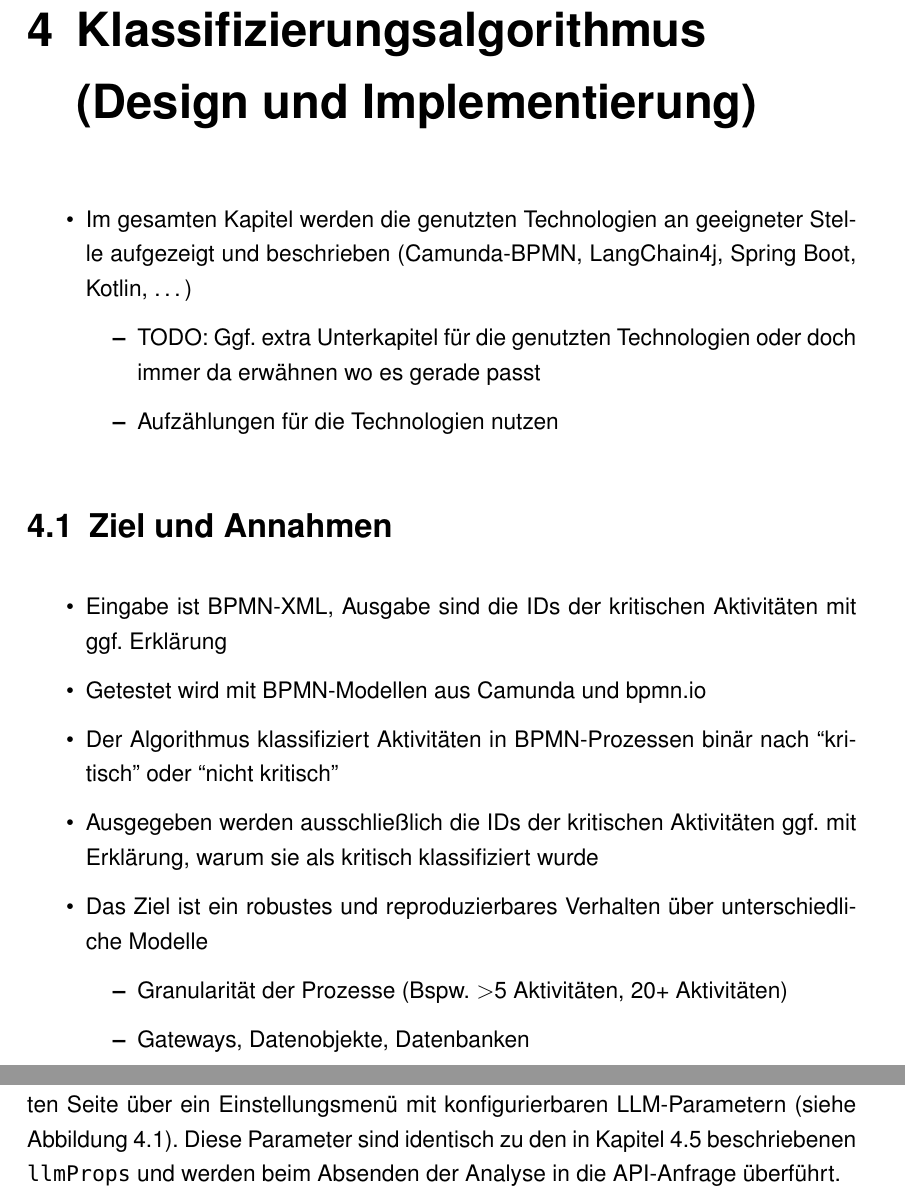
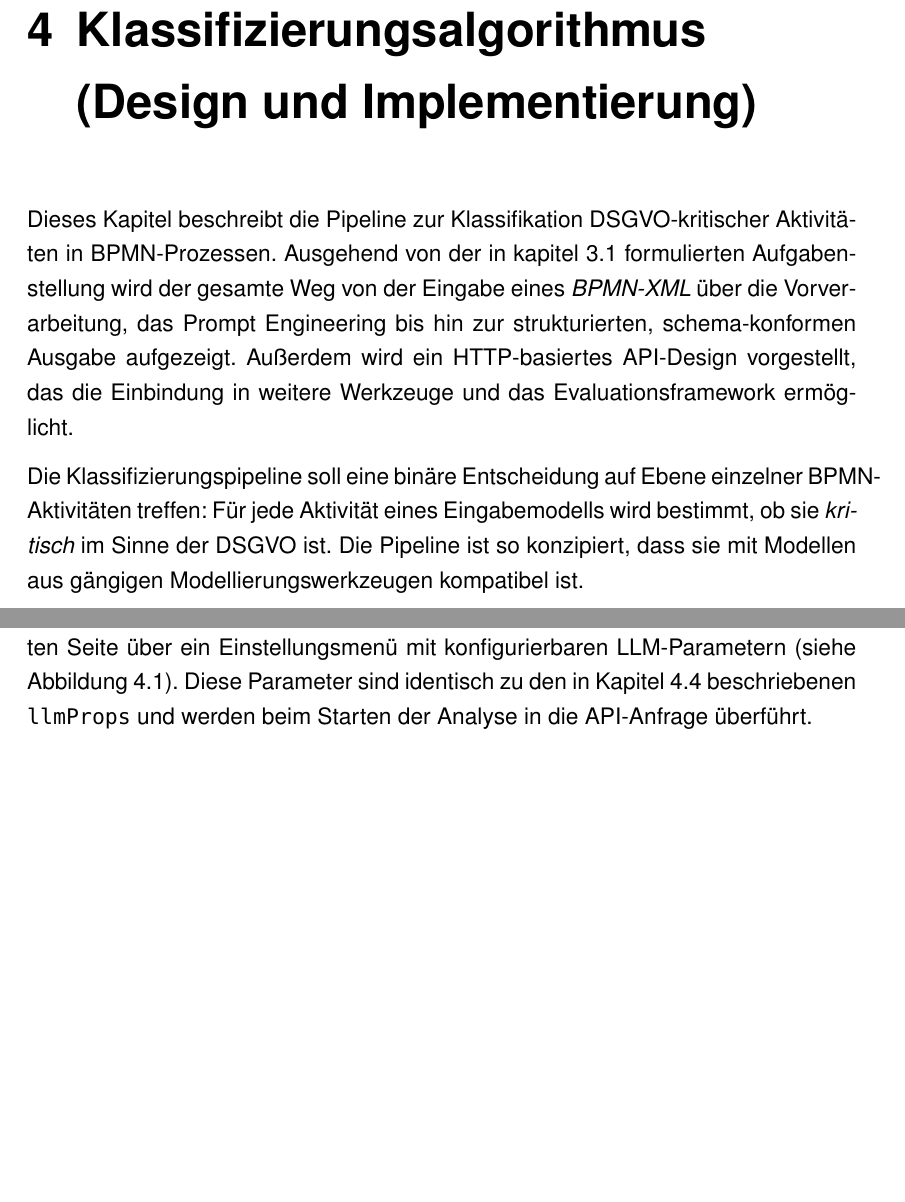
Before and after one commit to MertenD/gripl-master-thesis, a LaTeX thesis (thesis/main.tex, which reads thesis/de/chapters/4-klassifizierungsalgorithmus/frontend.tex, thesis/de/chapters/4-klassifizierungsalgorithmus/klassifizierungsalgorithmus.tex): two parts of pages 22 and 31 of 60 before the commit and two parts of pages 22 and 30 of 59 after it, joined at a grey line, cut so that both start at the same text, the shorter picture padded with empty space. Compiled offline with pdfLaTeX.

Commit message:
Finish chapter 4

```diff
--- a/thesis/de/chapters/4-klassifizierungsalgorithmus/frontend.tex
+++ b/thesis/de/chapters/4-klassifizierungsalgorithmus/frontend.tex
@@ -18,4 +18,4 @@ Außerdem können die vom \ac{LLM} generierten Begründungen zu jeder als kritis
     \label{fig:sandbox-frontend-ai-reasoning}
 \end{figure}
 
-Um verschiedene \acp{LLM} vergleichen zu können, verfügt die Sandbox auf der rechten Seite über ein Einstellungsmenü mit konfigurierbaren \ac{LLM}-Parametern (siehe Abbildung \ref{fig:sandbox-frontend-analyzed-model}). Diese Parameter sind identisch zu den in Kapitel \ref{sec:api-design} beschriebenen \texttt{llmProps} und werden beim Absenden der Analyse in die API-Anfrage überführt.
+Um verschiedene \acp{LLM} vergleichen zu können, verfügt die Sandbox auf der rechten Seite über ein Einstellungsmenü mit konfigurierbaren \ac{LLM}-Parametern (siehe Abbildung \ref{fig:sandbox-frontend-analyzed-model}). Diese Parameter sind identisch zu den in Kapitel \ref{sec:api-design} beschriebenen \texttt{llmProps} und werden beim Starten der Analyse in die API-Anfrage überführt.
--- a/thesis/de/chapters/4-klassifizierungsalgorithmus/klassifizierungsalgorithmus.tex
+++ b/thesis/de/chapters/4-klassifizierungsalgorithmus/klassifizierungsalgorithmus.tex
@@ -1,14 +1,9 @@
 \chapter{Klassifizierungsalgorithmus (Design und Implementierung)}\label{ch:klassifizierungsalgorithmus-(design-und-implementierung)}
 
-\begin{itemize}
-    \item Im gesamten Kapitel werden die genutzten Technologien an geeigneter Stelle aufgezeigt und beschrieben (Camunda-BPMN, LangChain4j, Spring Boot, Kotlin, \ldots)
-    \begin{itemize}
-        \item TODO: Ggf. extra Unterkapitel für die genutzten Technologien oder doch immer da erwähnen wo es gerade passt
-        \item Aufzählungen für die Technologien nutzen
-    \end{itemize}
-\end{itemize}
+Dieses Kapitel beschreibt die Pipeline zur Klassifikation \ac{DSGVO}-kritischer Aktivitäten in \ac{BPMN}-Prozessen. Ausgehend von der in kapitel \ref{sec:aufgabenstellung} formulierten Aufgabenstellung wird der gesamte Weg von der Eingabe eines \emph{BPMN-XML} über die Vorverarbeitung, das Prompt Engineering bis hin zur strukturierten, schema-konformen Ausgabe aufgezeigt. Außerdem wird ein HTTP-basiertes API-Design vorgestellt, das die Einbindung in weitere Werkzeuge und das Evaluationsframework ermöglicht.
 
-\input{de/chapters/4-klassifizierungsalgorithmus/ziel-und-annahmen}
+Die Klassifizierungspipeline soll eine binäre Entscheidung auf Ebene einzelner BPMN-Aktivitäten treffen: Für jede Aktivität eines Eingabemodells wird bestimmt, ob sie \emph{kritisch} im Sinne der \ac{DSGVO} ist. Die Pipeline ist so konzipiert, dass sie mit Modellen aus gängigen Modellierungswerkzeugen kompatibel ist.
+
 \input{de/chapters/4-klassifizierungsalgorithmus/bpmn-preprocessing}
 \input{de/chapters/4-klassifizierungsalgorithmus/prompt-engineering}
 \input{de/chapters/4-klassifizierungsalgorithmus/validierung-der-ausgabe}
```
